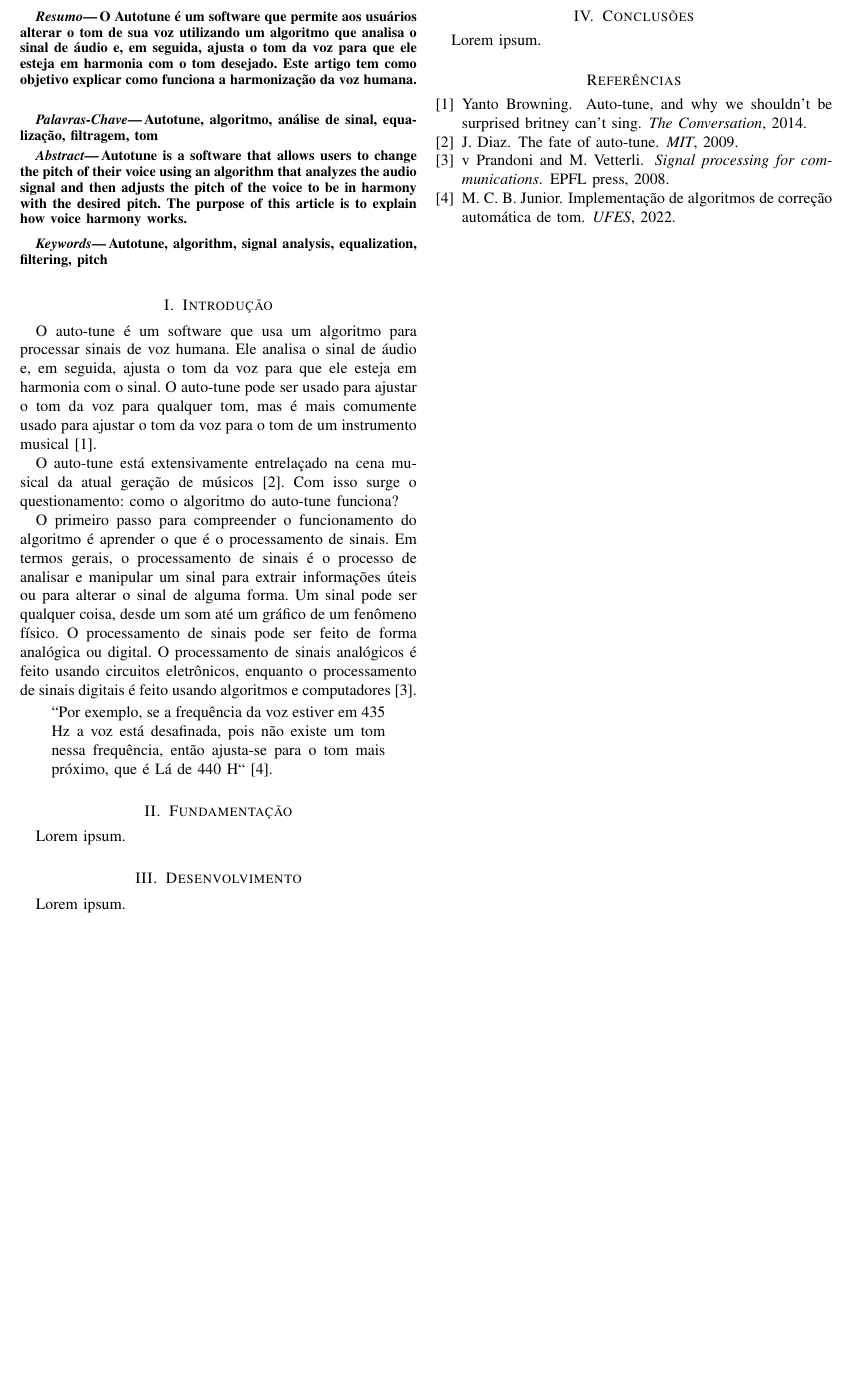
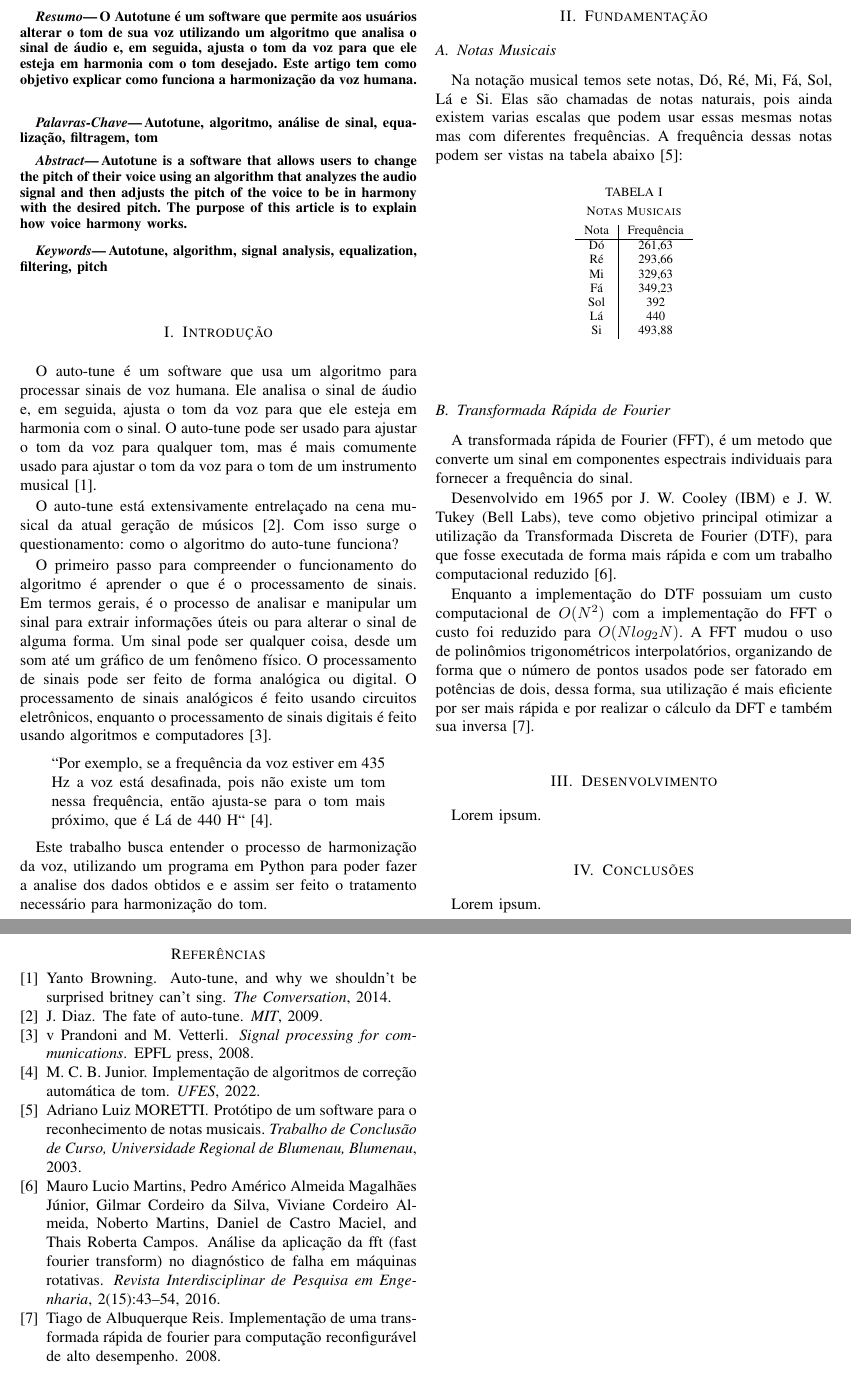
Before and after one commit to carlosedpsilva/facens-pds2-autotune-article, a LaTeX document (main.tex): part of the page before the commit and two parts of pages 1 and 2 of 2 after it, the two joined at a grey line, cut so that both start at the same text, the shorter picture padded with empty space. Compiled offline with pdfLaTeX.

Commit message:
Update on Overleaf.

```diff
--- a/main.tex
+++ b/main.tex
@@ -41,15 +41,45 @@ O auto-tune é um software que usa um algoritmo para processar sinais de voz hum
 
 O auto-tune está extensivamente entrelaçado na cena musical da atual geração de músicos~\cite{diaz2009fate}. Com isso surge o questionamento: como o algoritmo do auto-tune funciona?
 
-O primeiro passo para compreender o funcionamento do algoritmo é aprender o que é o processamento de sinais. Em termos gerais, o processamento de sinais é o processo de analisar e manipular um sinal para extrair informações úteis ou para alterar o sinal de alguma forma. Um sinal pode ser qualquer coisa, desde um som até um gráfico de um fenômeno físico. O processamento de sinais pode ser feito de forma analógica ou digital. O processamento de sinais analógicos é feito usando circuitos eletrônicos, enquanto o processamento de sinais digitais é feito usando algoritmos e computadores~\cite{prandoni2008signal}.
+O primeiro passo para compreender o funcionamento do algoritmo é aprender o que é o processamento de sinais. Em termos gerais, é o processo de analisar e manipular um sinal para extrair informações úteis ou para alterar o sinal de alguma forma. Um sinal pode ser qualquer coisa, desde um som até um gráfico de um fenômeno físico. O processamento de sinais pode ser feito de forma analógica ou digital. O processamento de sinais analógicos é feito usando circuitos eletrônicos, enquanto o processamento de sinais digitais é feito usando algoritmos e computadores~\cite{prandoni2008signal}.
 
 \begin{quote} ``Por exemplo, se a frequência da voz estiver em 435 Hz a voz está desafinada, pois não existe um tom nessa frequência, então ajusta-se para o tom mais próximo, que é Lá de 440 H``~\cite{deimplementaccao}. \end{quote}
+
+Este trabalho busca entender o processo de harmonização da voz, utilizando um programa em Python para poder fazer a analise dos dados obtidos e e assim ser feito o tratamento necessário para harmonização do tom.
 
 %% ---------------------------------------------
 
 \section{Fundamentação}
 
-Lorem ipsum.
+\subsection{Notas Musicais}
+
+Na notação musical temos sete notas, Dó, Ré, Mi, Fá, Sol, Lá e Si. Elas são chamadas de notas naturais, pois ainda existem varias escalas que podem usar essas mesmas notas mas com diferentes frequências. A frequência dessas notas podem ser vistas na tabela abaixo~\cite{moretti2003prototipo}:
+
+\begin{table}[h]
+\centering
+\caption{Notas Musicais}
+\vspace{-0.2cm}
+\begin{tabular}{c|c}
+Nota & Frequência \\
+\hline
+Dó &261,63 \\
+Ré &293,66 \\
+Mi &329,63 \\
+Fá &349,23 \\
+Sol &392 \\
+Lá &440 \\
+Si &493,88
+\end{tabular}
+\end{table}
+
+\subsection{Transformada Rápida de Fourier}
+
+A transformada rápida de Fourier (FFT), é um metodo que  converte um sinal em componentes espectrais individuais para fornecer a frequência do sinal.
+
+Desenvolvido em 1965 por  J. W. Cooley (IBM) e J. W. Tukey
+(Bell Labs), teve como objetivo principal otimizar a utilização da Transformada Discreta de Fourier (DTF), para que fosse executada de forma mais rápida e com um trabalho computacional reduzido \cite{martins2016analise}.
+
+Enquanto a implementação do DTF possuiam um custo computacional de $O(N^2)$ com a implementação do FFT o custo foi reduzido para $O(N log_2 N)$. A FFT mudou o uso de polinômios trigonométricos interpolatórios, organizando de forma que o número de pontos usados pode ser fatorado em potências de dois, dessa forma, sua utilização é mais eficiente por ser mais rápida e por realizar o cálculo da DFT e também sua inversa \cite{reis2008implementaccao}.
 
 %% ---------------------------------------------
 
```
Also changed, not shown: refs.bib (+20 -0 lines).
